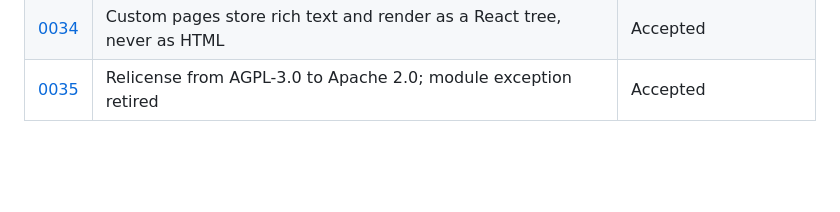
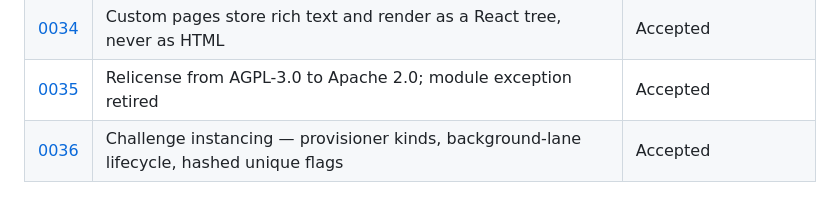
Before and after one commit to tbcsec/Flagpost, a Markdown page: docs/adr/README.md, the part around the change. GitHub-like rendering; blank space fills up the shorter version.

```diff
--- a/docs/adr/README.md
+++ b/docs/adr/README.md
@@ -69,3 +69,4 @@ Status is one of:
 | [0033](0033-generic-oauth2-provider-kind.md) | A generic `oauth2` provider kind, with userinfo as the identity source | Accepted |
 | [0034](0034-custom-pages-render-as-a-react-tree.md) | Custom pages store rich text and render as a React tree, never as HTML | Accepted |
 | [0035](0035-relicense-apache-2.0.md) | Relicense from AGPL-3.0 to Apache 2.0; module exception retired | Accepted |
+| [0036](0036-challenge-instancing-provisioners.md) | Challenge instancing — provisioner kinds, background-lane lifecycle, hashed unique flags | Accepted |
```
Also changed, not shown: docs/adr/0036-challenge-instancing-provisioners.md (added, +208 -0 lines).
